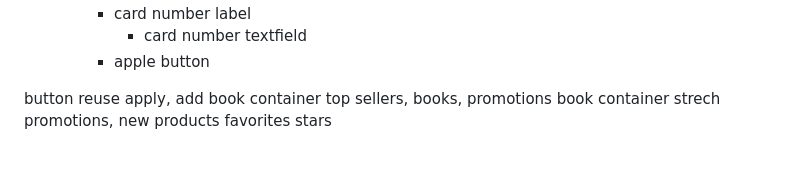
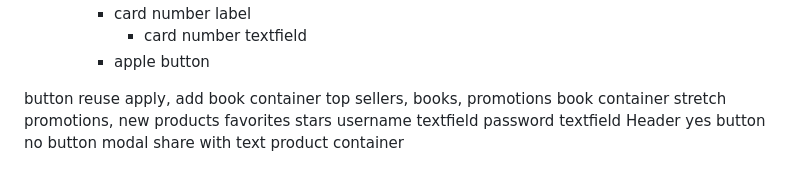
Before and after one commit to dimitarbh/Bookstore, a Markdown page: tasks.md, the part around the change. GitHub-like rendering.

Commit message:
with re-edited reuseable content

```diff
--- a/tasks.md
+++ b/tasks.md
@@ -306,5 +306,13 @@ reuse general colors(5-6 additional colors), styles, components
 
 button reuse apply, add
 book container top sellers, books, promotions
-book container strech promotions, new products
+book container stretch promotions, new products
 favorites stars
+username textfield
+password textfield
+Header
+yes button
+no button
+modal
+share with text
+product container
```
